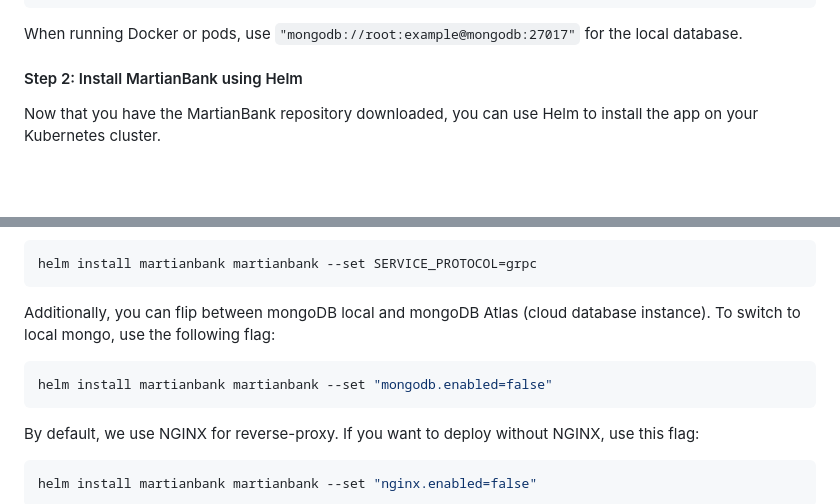
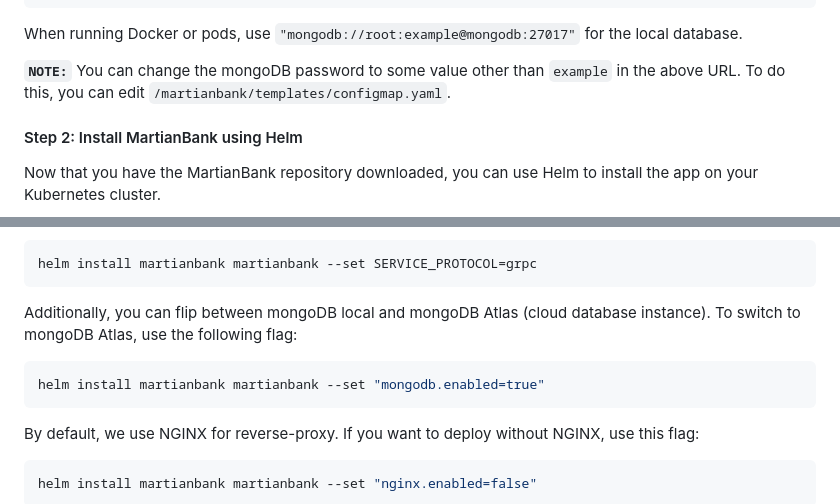
Before and after one commit to cisco-open/martian-bank-demo, a Markdown page: README.md, 2 parts joined by grey strips. Rendered like a GitHub page; blank space fills up the shorter version.

Commit message:
Updated README
Added instructions to change the local mongoDB password if someone wants to

````diff
--- a/README.md
+++ b/README.md
@@ -78,6 +78,8 @@ data:
 ```
 
 When running Docker or pods, use `"mongodb://root:example@mongodb:27017"` for the local database.
+
+**`NOTE:`** You can change the mongoDB password to some value other than `example` in the above URL. To do this, you can edit `/martianbank/templates/configmap.yaml`.
 
 ####  Step 2: Install MartianBank using Helm
 Now that you have the MartianBank repository downloaded, you can use Helm to install the app on your Kubernetes cluster.
@@ -367,9 +369,9 @@ By default loan, transaction and accounts microservices will run with http proto
 helm install martianbank martianbank --set SERVICE_PROTOCOL=grpc
 ```
 
-Additionally, you can flip between mongoDB local and mongoDB Atlas (cloud database instance). To switch to local mongo, use the following flag:
+Additionally, you can flip between mongoDB local and mongoDB Atlas (cloud database instance). To switch to mongoDB Atlas, use the following flag:
 ```bash
-helm install martianbank martianbank --set "mongodb.enabled=false"
+helm install martianbank martianbank --set "mongodb.enabled=true"
 ```
 
 By default, we use NGINX for reverse-proxy. If you want to deploy without NGINX, use this flag:
````
